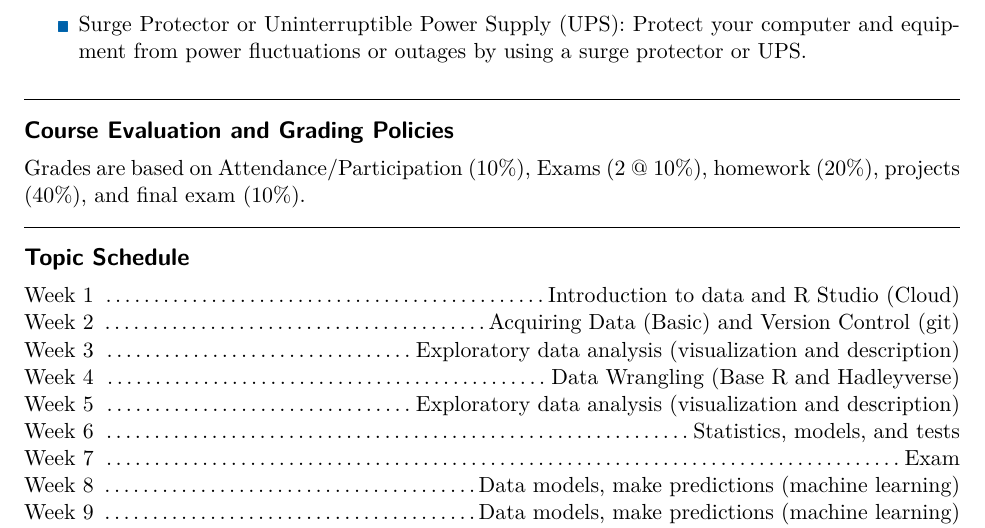
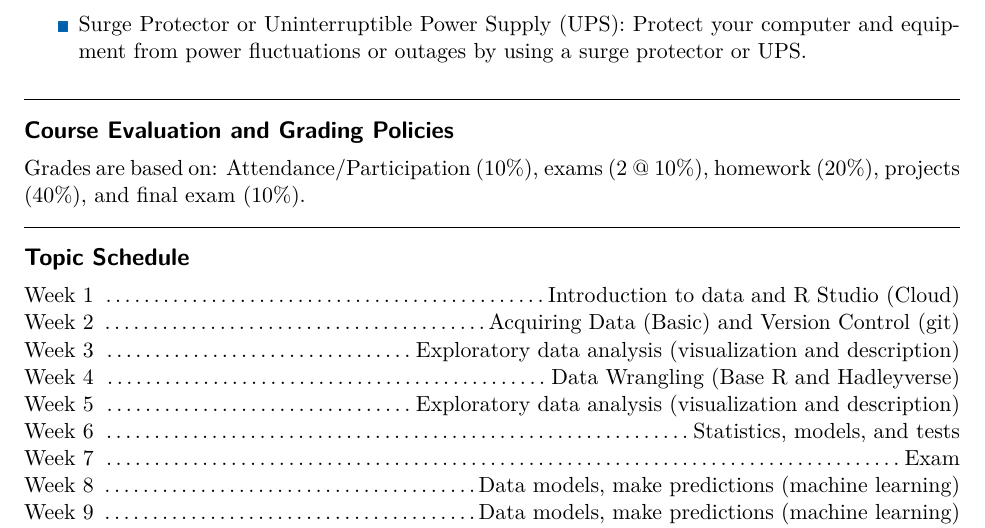
Before and after one commit to jamesquinlan/syllabus-template, a LaTeX document (syllabus.tex, which reads local/evaluation.tex): part of page 3 of 7, cut so that both start at the same text. Compiled offline with pdfLaTeX.

Commit message:
Update evaluation.tex

```diff
--- a/local/evaluation.tex
+++ b/local/evaluation.tex
@@ -5,4 +5,9 @@
 %           :  EDIT BELOW
 %+++++++++++++++++++++++++++++++++++++++++++++++++++++++++++++++
 
-Grades are based on Attendance/Participation (10\%), Exams (2 @ 10\%), homework (20\%), projects (40\%), and final exam (10\%).
+Grades are based on:
+    Attendance/Participation (10\%),
+    exams (2 @ 10\%),
+    homework (20\%),
+    projects (40\%), and
+    final exam (10\%).
```
